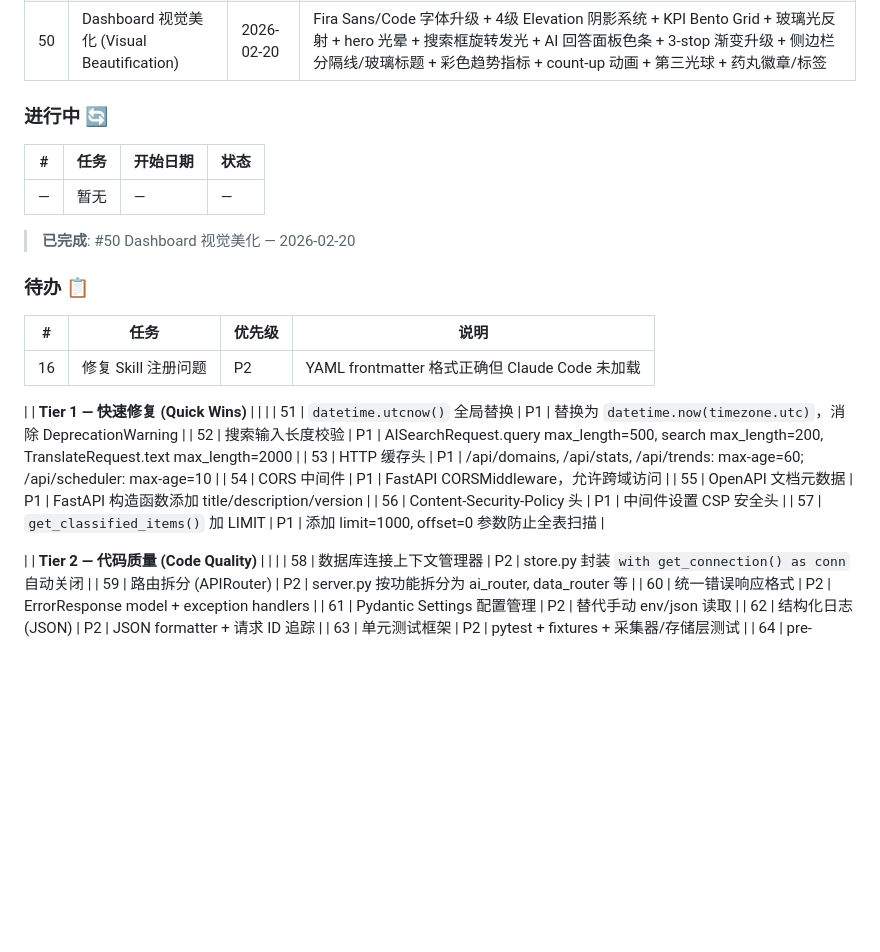
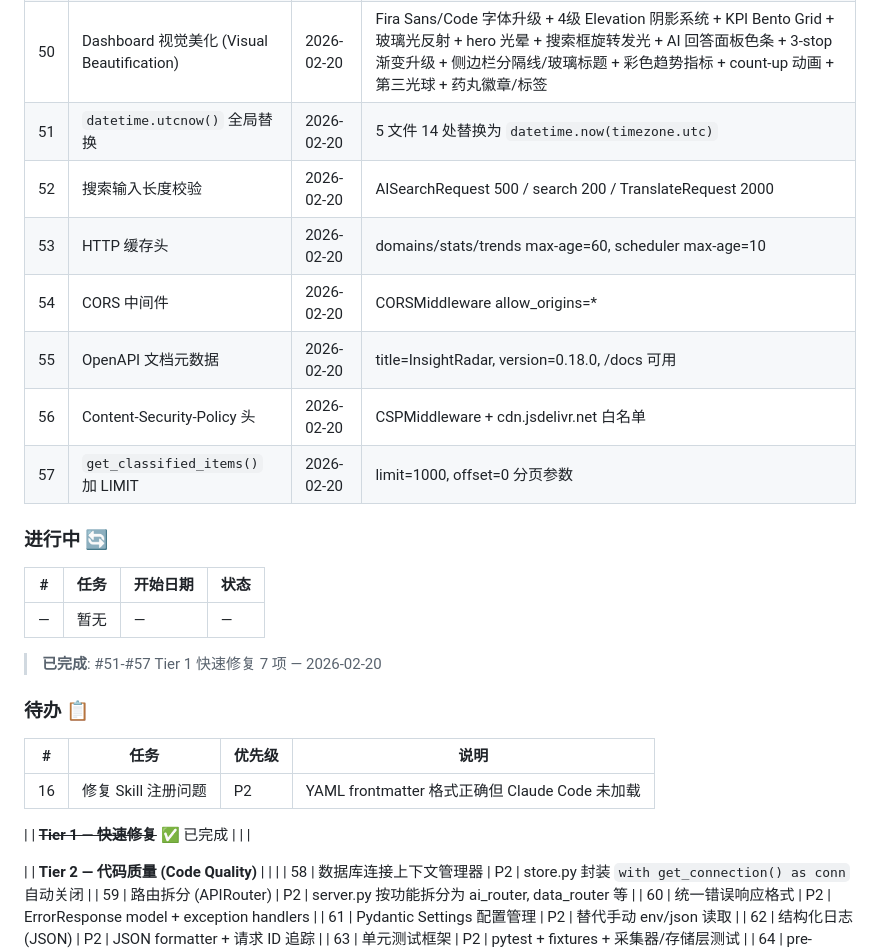
Before and after one commit to XL636/news-search, a Markdown page: TASKS.md, the part around the change. Drawn GitHub-style; blank space fills up the shorter version.

```diff
--- a/TASKS.md
+++ b/TASKS.md
@@ -57,6 +57,13 @@
 | 45 | Dashboard 背景微调提亮 | 2026-02-19 | bg-base #0f0e0c→#1a1816 + 五层背景变量提亮 + orb 透明度 .10→.15 + Tailwind surface 色值同步 |
 | 49 | Dashboard UI/UX Pro Max 优化 | 2026-02-20 | Round 1: prefers-reduced-motion + focus-visible + aria-labels + 键盘导航 + z-index修正 + emoji→SVG + 动画减弱 + 卡片上浮 + 搜索框微交互 + 排版微调; Round 2 (Skill Audit): aria-live + skip-nav + form labels + aria-hidden + role landmarks + 触屏按钮可见 |
 | 50 | Dashboard 视觉美化 (Visual Beautification) | 2026-02-20 | Fira Sans/Code 字体升级 + 4级 Elevation 阴影系统 + KPI Bento Grid + 玻璃光反射 + hero 光晕 + 搜索框旋转发光 + AI 回答面板色条 + 3-stop 渐变升级 + 侧边栏分隔线/玻璃标题 + 彩色趋势指标 + count-up 动画 + 第三光球 + 药丸徽章/标签 |
+| 51 | `datetime.utcnow()` 全局替换 | 2026-02-20 | 5 文件 14 处替换为 `datetime.now(timezone.utc)` |
+| 52 | 搜索输入长度校验 | 2026-02-20 | AISearchRequest 500 / search 200 / TranslateRequest 2000 |
+| 53 | HTTP 缓存头 | 2026-02-20 | domains/stats/trends max-age=60, scheduler max-age=10 |
+| 54 | CORS 中间件 | 2026-02-20 | CORSMiddleware allow_origins=* |
+| 55 | OpenAPI 文档元数据 | 2026-02-20 | title=InsightRadar, version=0.18.0, /docs 可用 |
+| 56 | Content-Security-Policy 头 | 2026-02-20 | CSPMiddleware + cdn.jsdelivr.net 白名单 |
+| 57 | `get_classified_items()` 加 LIMIT | 2026-02-20 | limit=1000, offset=0 分页参数 |
 
 ### 进行中 🔄
 
@@ -64,7 +71,7 @@
 |---|------|----------|------|
 | — | 暂无 | — | — |
 
-> **已完成**: #50 Dashboard 视觉美化 — 2026-02-20
+> **已完成**: #51-#57 Tier 1 快速修复 7 项 — 2026-02-20
 
 ### 待办 📋
 
@@ -72,14 +79,7 @@
 |---|------|--------|------|
 | 16 | 修复 Skill 注册问题 | P2 | YAML frontmatter 格式正确但 Claude Code 未加载 |
 
-| | **Tier 1 — 快速修复 (Quick Wins)** | | |
-| 51 | `datetime.utcnow()` 全局替换 | P1 | 替换为 `datetime.now(timezone.utc)`，消除 DeprecationWarning |
-| 52 | 搜索输入长度校验 | P1 | AISearchRequest.query max_length=500, search max_length=200, TranslateRequest.text max_length=2000 |
-| 53 | HTTP 缓存头 | P1 | /api/domains, /api/stats, /api/trends: max-age=60; /api/scheduler: max-age=10 |
-| 54 | CORS 中间件 | P1 | FastAPI CORSMiddleware，允许跨域访问 |
-| 55 | OpenAPI 文档元数据 | P1 | FastAPI 构造函数添加 title/description/version |
-| 56 | Content-Security-Policy 头 | P1 | 中间件设置 CSP 安全头 |
-| 57 | `get_classified_items()` 加 LIMIT | P1 | 添加 limit=1000, offset=0 参数防止全表扫描 |
+| | **~~Tier 1 — 快速修复~~** ✅ 已完成 | | |
 
 | | **Tier 2 — 代码质量 (Code Quality)** | | |
 | 58 | 数据库连接上下文管理器 | P2 | store.py 封装 `with get_connection() as conn` 自动关闭 |
```
Also changed, not shown: progress.md (+3 -2 lines).
